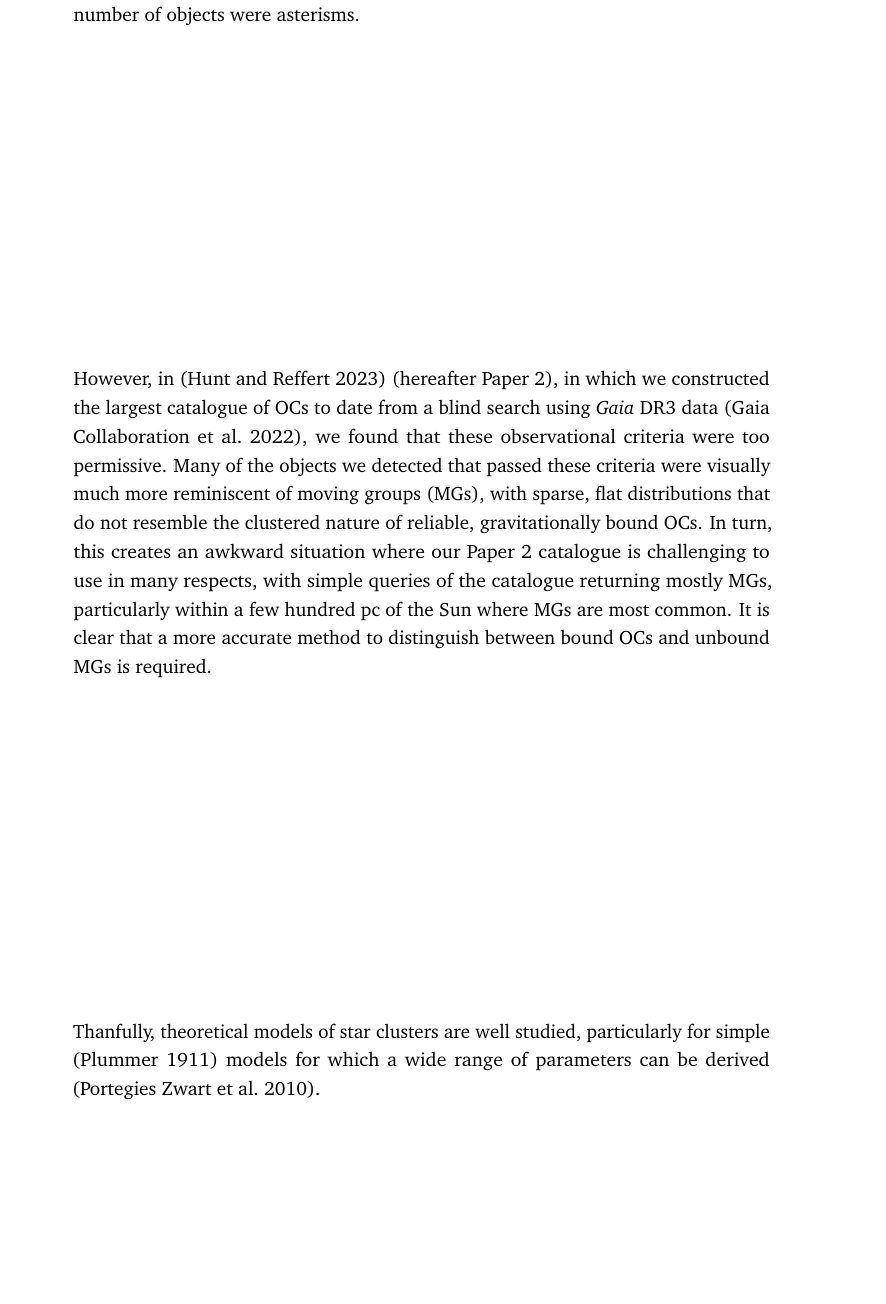
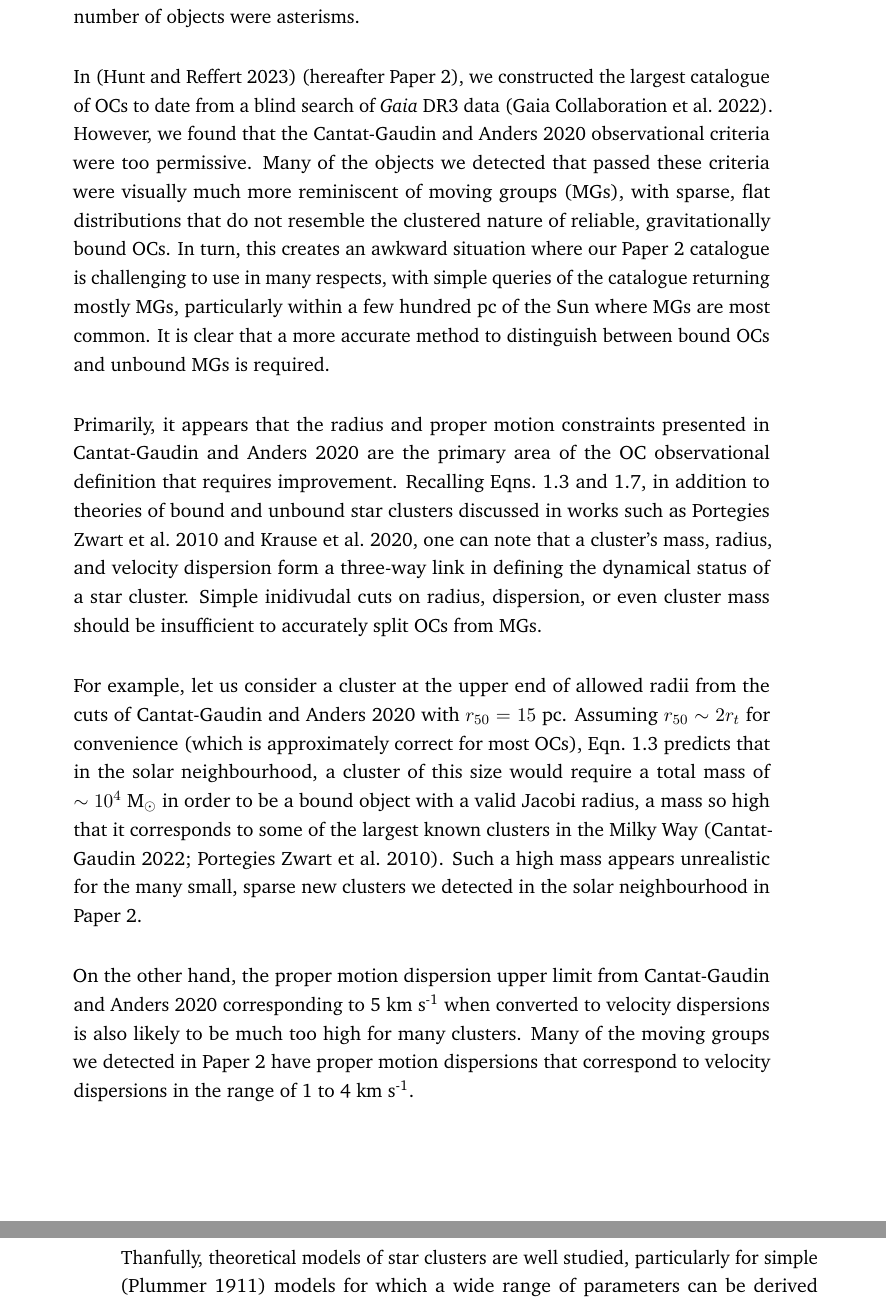
Before and after one commit to emilyhunt/thesis, a LaTeX thesis (my-thesis.tex, which reads content/chapter-4-dynamics.tex, my-thesis-setup.tex): part of page 164 of 218 before the commit and two parts of pages 164 and 165 of 218 after it, the two joined at a grey line, cut so that both start at the same text, the shorter picture padded with empty space. Compiled offline with pdfLaTeX.

Commit message:
more writin

```diff
--- a/content/chapter-4-dynamics.tex
+++ b/content/chapter-4-dynamics.tex
@@ -17,7 +17,13 @@ Five years on since the release of \gaia\ DR2 \citep{brown_gaia_2018}, the censu
 
 Following up from the first major catalogue of OCs in the \gaia\ era \citep{cantat-gaudin_gaia_2018}, \citep{cantat-gaudin_clusters_2020} conducted a search for OCs that remained undetected in \gaia\ data, and created a set of empirical observational criteria intended to split dubious objects apart from OCs. This included recommendations that a candidate OC is a clear overdensity with at least $\sim10$ member stars, a colour-magnitude diagram (CMD) that follows a clear isochrone, a median radius $r_{50}$ smaller than 15~pc, and a proper motion dispersion corresponding to an upper limit no greater than 5~km\,s\textsuperscript{-1}. In their work, they used these criteria to show that a number of objects were asterisms.
 
-However, in \citep{hunt_improving_open_2023} (hereafter Paper 2), in which we constructed the largest catalogue of OCs to date from a blind search using \gaia\ DR3 data \citep{gaia_collaboration_gaia_2022}, we found that these observational criteria were too permissive. Many of the objects we detected that passed these criteria were visually much more reminiscent of moving groups (MGs), with sparse, flat distributions that do not resemble the clustered nature of reliable, gravitationally bound OCs. In turn, this creates an awkward situation where our Paper 2 catalogue is challenging to use in many respects, with simple queries of the catalogue returning mostly MGs, particularly within a few hundred pc of the Sun where MGs are most common. It is clear that a more accurate method to distinguish between bound OCs and unbound MGs is required.
+In \citep{hunt_improving_open_2023} (hereafter Paper 2), we constructed the largest catalogue of OCs to date from a blind search of \gaia\ DR3 data \citep{gaia_collaboration_gaia_2022}. However, we found that the \cite{cantat-gaudin_clusters_2020} observational criteria were too permissive. Many of the objects we detected that passed these criteria were visually much more reminiscent of moving groups (MGs), with sparse, flat distributions that do not resemble the clustered nature of reliable, gravitationally bound OCs. In turn, this creates an awkward situation where our Paper 2 catalogue is challenging to use in many respects, with simple queries of the catalogue returning mostly MGs, particularly within a few hundred pc of the Sun where MGs are most common. It is clear that a more accurate method to distinguish between bound OCs and unbound MGs is required.
+
+Primarily, it appears that the radius and proper motion constraints presented in \cite{cantat-gaudin_clusters_2020} are the primary area of the OC observational definition that requires improvement. Recalling Eqns.~\ref{eqn:intro:jacobi_radius}~and~\ref{eqn:intro:virial_ratio}, in addition to theories of bound and unbound star clusters discussed in works such as \cite{portegies_zwart_young_2010} and \cite{krause_physics_2020}, one can note that a cluster's mass, radius, and velocity dispersion form a three-way link in defining the dynamical status of a star cluster. Simple inidivudal cuts on radius, dispersion, or even cluster mass should be insufficient to accurately split OCs from MGs.
+
+For example, let us consider a cluster at the upper end of allowed radii from the cuts of \cite{cantat-gaudin_clusters_2020} with $r_{50}=15$~pc. Assuming $r_{50}\sim 2 r_t$ for convenience (which is approximately correct for most OCs), Eqn.~\ref{eqn:intro:jacobi_radius} predicts that in the solar neighbourhood, a cluster of this size would require a total mass of $\sim10^4$~\MSun\ in order to be a bound object with a valid Jacobi radius, a mass so high that it corresponds to some of the largest known clusters in the Milky Way \citep{portegies_zwart_young_2010,cantat-gaudin_milky_2022}. Such a high mass appears unrealistic for the many small, sparse new clusters we detected in the solar neighbourhood in Paper 2.
+
+On the other hand, the proper motion dispersion upper limit from \cite{cantat-gaudin_clusters_2020} corresponding to 5~\kms\ when converted to velocity dispersions is also likely to be much too high for many clusters. Many of the moving groups we detected in Paper 2 have proper motion dispersions that correspond to velocity dispersions in the range of 1 to 4~\kms.
 
 Thanfully, theoretical models of star clusters are well studied, particularly for simple \citep{plummer_problem_1911} models for which a wide range of parameters can be derived \citep{portegies_zwart_young_2010}.
 
--- a/my-thesis-setup.tex
+++ b/my-thesis-setup.tex
@@ -38,14 +38,18 @@
 % **************************************************
 % Custom commands
 \newcommand*{\gaia}{\emph{Gaia}}
-\newcommand*\sun{\ensuremath{\odot}}
-\newcommand*{\MSun}{M\textsubscript{\sun}}
 \newcommand*{\first}{\textsuperscript{st}}
 \newcommand*{\second}{\textsuperscript{nd}}
 \newcommand*{\third}{\textsuperscript{th}}
 \newcommand{\authorship}[1]{\textit{\textbf{Details of authorship.} #1}}
 \newcommand{\todo}[1]{{\color{red}\textbf{TODO: #1}}}
 \newcommand{\citeme}[1]{{\color{red}\textbf{ADD CITATION #1}}}
+
+% units
+\newcommand*\sun{\ensuremath{\odot}}
+\newcommand*{\MSun}{M\textsubscript{\sun}}
+\newcommand*{\kms}{km~s\textsuperscript{-1}}
+\newcommand*{\masyr}{mas~yr\textsuperscript{-1}}
 
 % To make Paper 1 work
 \newcommand{\review}{}
```
Also changed, not shown: content/chapter-1-introduction.tex (+1 -0 lines).
